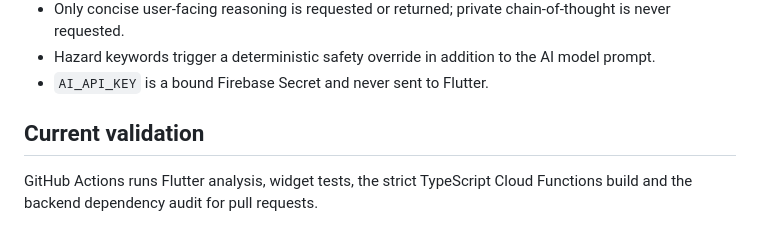
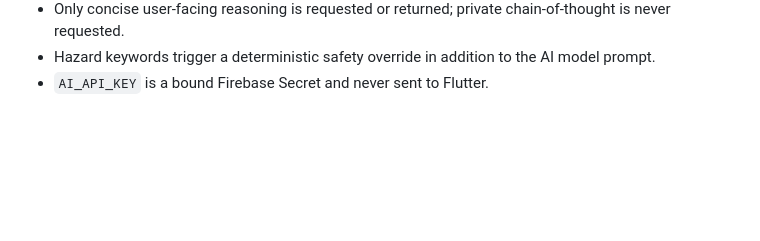
Before and after one commit to Nithish-code17/RepairLoop-AI, a Markdown page: README.md, the part around the change. Rendered like a GitHub page; blank space fills up the shorter version.

Commit message:
Remove 'Current validation' section from README
Removed the 'Current validation' section from README.

```diff
--- a/README.md
+++ b/README.md
@@ -269,8 +269,3 @@ while keeping the real Firebase project on Spark.
   chain-of-thought is never requested.
 - Hazard keywords trigger a deterministic safety override in addition to the AI model prompt.
 - `AI_API_KEY` is a bound Firebase Secret and never sent to Flutter.
-
-## Current validation
-
-GitHub Actions runs Flutter analysis, widget tests, the strict TypeScript Cloud
-Functions build and the backend dependency audit for pull requests.
```
